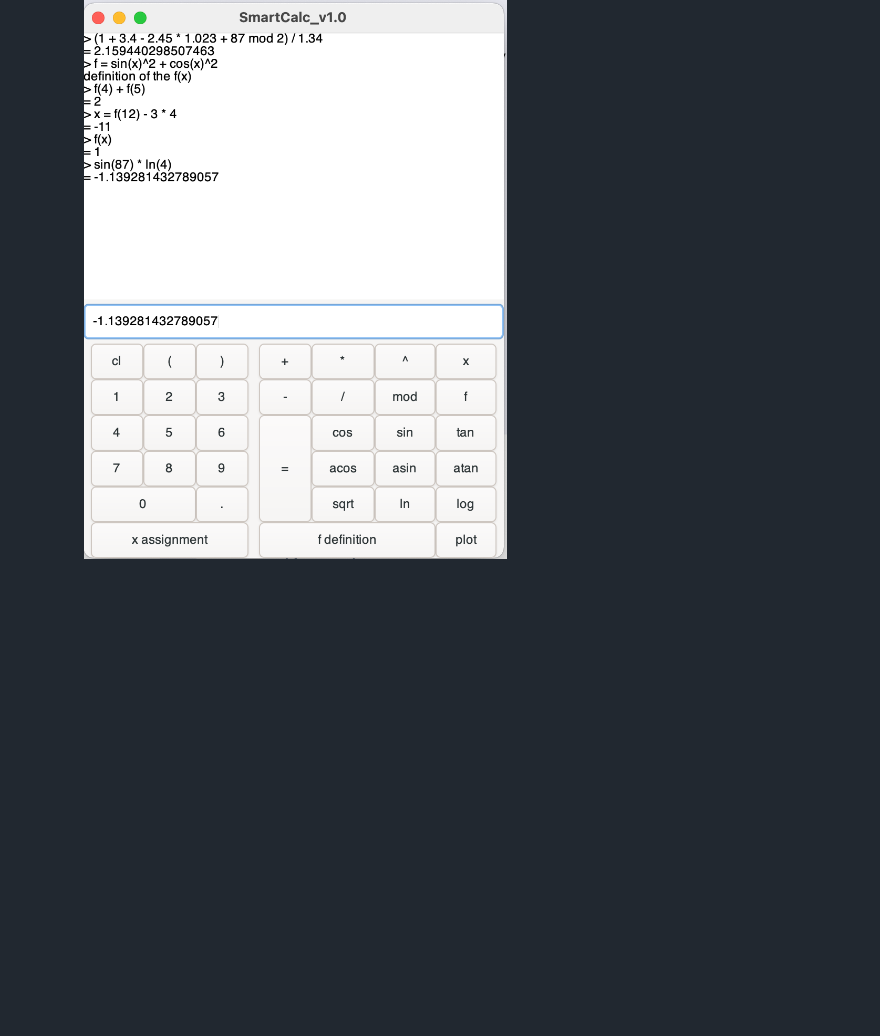
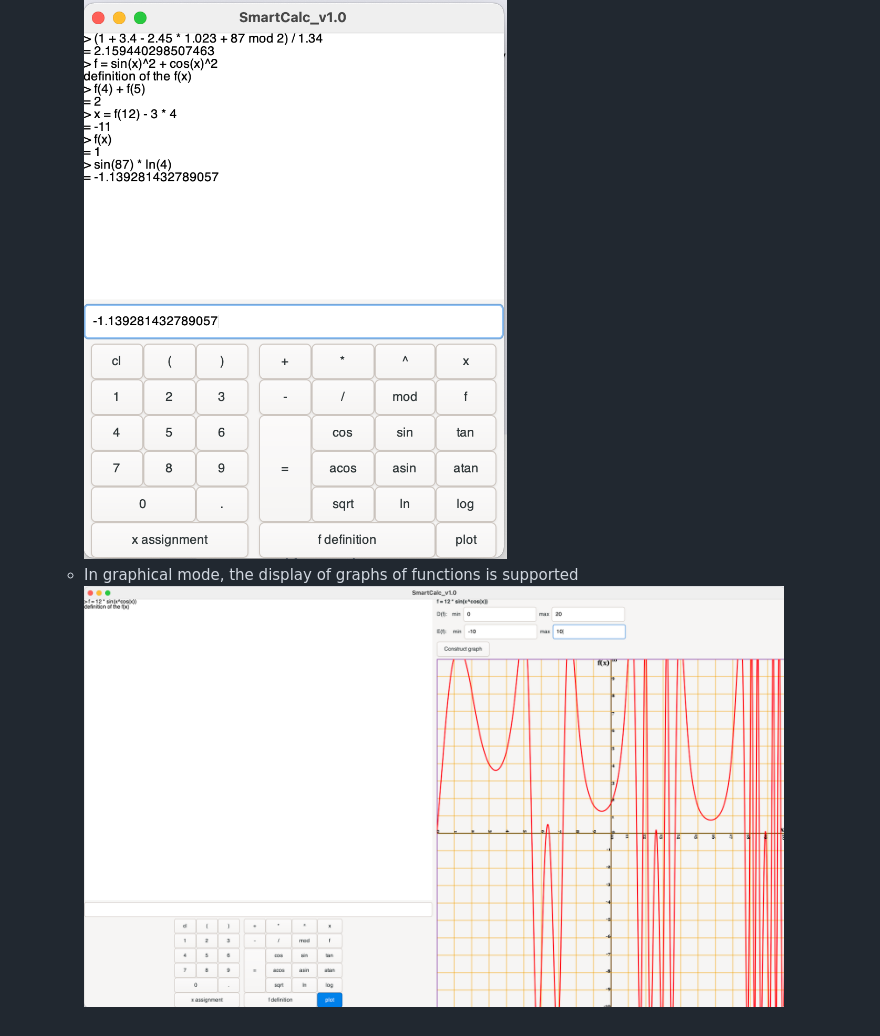
Before and after one commit to Vojan-Najov/SmartCalc_v1.0, a Markdown page: README.md, the part around the change. Rendered like a GitHub page; pictures changed too: docs/misc/sc_3.png (added); blank space fills up the shorter version.

```diff
--- a/README.md
+++ b/README.md
@@ -18,3 +18,5 @@ Implementation of calculator.
     <img src="./docs/misc/sc_1.png" alt="sc_1" width="700"/>
   - `$>./Smartcalc` for the graphic user interface \
     <img src="./docs/misc/sc_2.png" alt="sc_2" width="700"/>
+  - In graphical mode, the display of graphs of functions is supported
+    <img src="./docs/misc/sc_3.png" alt="sc_3" width="700"/>
```
